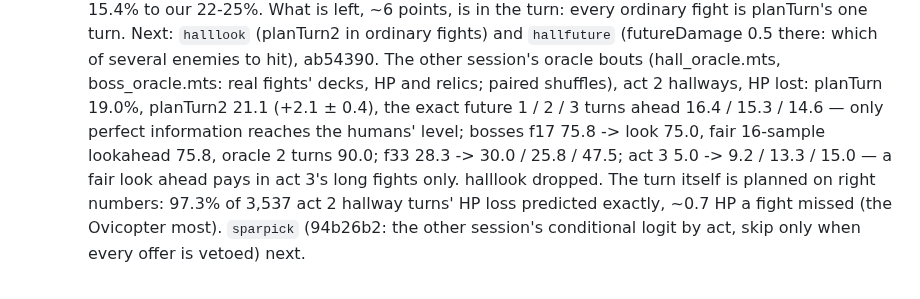
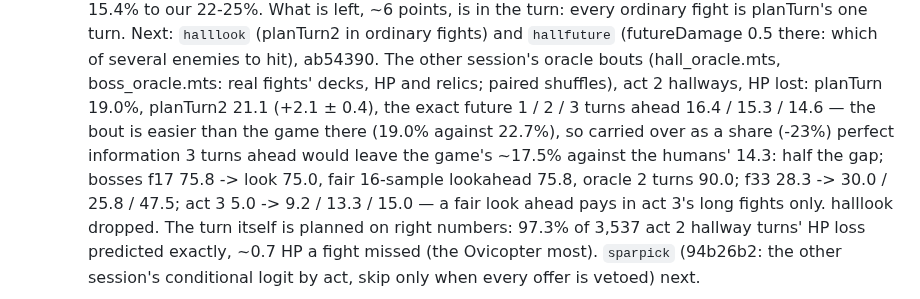
Before and after one commit to liu-x27/spire-jev, a Markdown page: docs/PLAN.md, the part around the change. Rendered like a GitHub page.

Commit message:
PLAN: the oracle's gain carried over as a share: half the hallway gap, not all (the other session)
Co-Authored-By: Claude Opus 5.5 <noreply@anthropic.com>

```diff
--- a/docs/PLAN.md
+++ b/docs/PLAN.md
@@ -870,8 +870,10 @@ states, and only a simulator is fast enough for that.
      The other session's oracle bouts (hall_oracle.mts, boss_oracle.mts: real
      fights' decks, HP and relics; paired shuffles), act 2 hallways, HP lost:
      planTurn 19.0%, planTurn2 21.1 (+2.1 ± 0.4), the exact future 1 / 2 / 3
-     turns ahead 16.4 / 15.3 / 14.6 — only perfect information reaches the
-     humans' level; bosses f17 75.8 -> look 75.0, fair 16-sample lookahead
+     turns ahead 16.4 / 15.3 / 14.6 — the bout is easier than the game there
+     (19.0% against 22.7%), so carried over as a share (-23%) perfect
+     information 3 turns ahead would leave the game's ~17.5% against the
+     humans' 14.3: half the gap; bosses f17 75.8 -> look 75.0, fair 16-sample lookahead
      75.8, oracle 2 turns 90.0; f33 28.3 -> 30.0 / 25.8 / 47.5; act 3 5.0 ->
      9.2 / 13.3 / 15.0 — a fair look ahead pays in act 3's long fights only.
      halllook dropped. The turn itself is planned on right numbers: 97.3%
```
